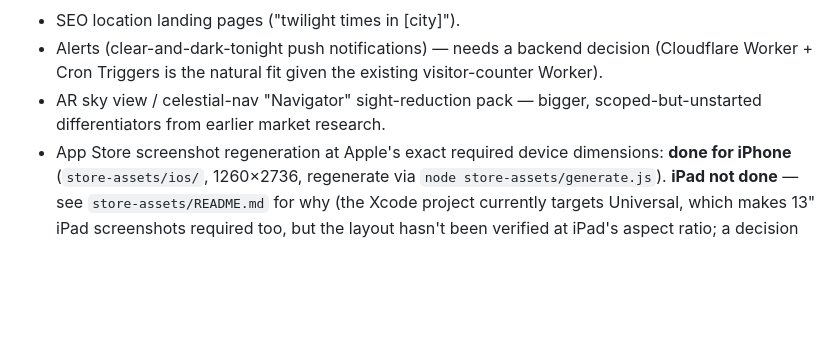
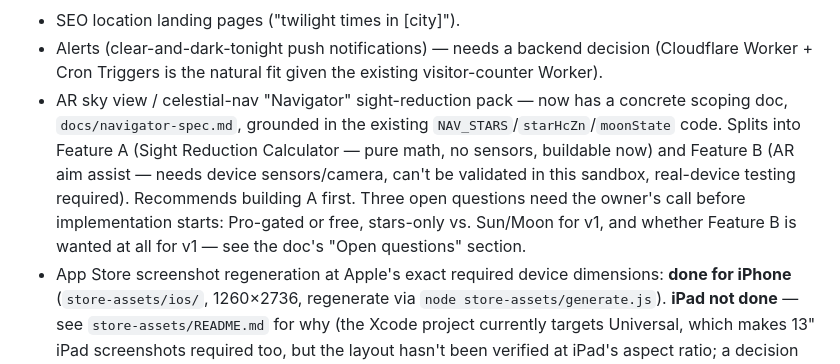
Before and after one commit to bergeronK/Twilight, a Markdown page: CLAUDE.md, the part around the change. Drawn GitHub-style; blank space fills up the shorter version.

```diff
--- a/CLAUDE.md
+++ b/CLAUDE.md
@@ -153,8 +153,15 @@ address if the owner wants one; it's a one-line change.
 - Alerts (clear-and-dark-tonight push notifications) — needs a backend
   decision (Cloudflare Worker + Cron Triggers is the natural fit given the
   existing visitor-counter Worker).
-- AR sky view / celestial-nav "Navigator" sight-reduction pack — bigger,
-  scoped-but-unstarted differentiators from earlier market research.
+- AR sky view / celestial-nav "Navigator" sight-reduction pack — now has a
+  concrete scoping doc, `docs/navigator-spec.md`, grounded in the existing
+  `NAV_STARS`/`starHcZn`/`moonState` code. Splits into Feature A (Sight
+  Reduction Calculator — pure math, no sensors, buildable now) and Feature B
+  (AR aim assist — needs device sensors/camera, can't be validated in this
+  sandbox, real-device testing required). Recommends building A first.
+  Three open questions need the owner's call before implementation starts:
+  Pro-gated or free, stars-only vs. Sun/Moon for v1, and whether Feature B
+  is wanted at all for v1 — see the doc's "Open questions" section.
 - App Store screenshot regeneration at Apple's exact required device
   dimensions: **done for iPhone** (`store-assets/ios/`, 1260×2736,
   regenerate via `node store-assets/generate.js`). **iPad not done** — see
```
Also changed, not shown: docs/navigator-spec.md (added, +182 -0 lines).
